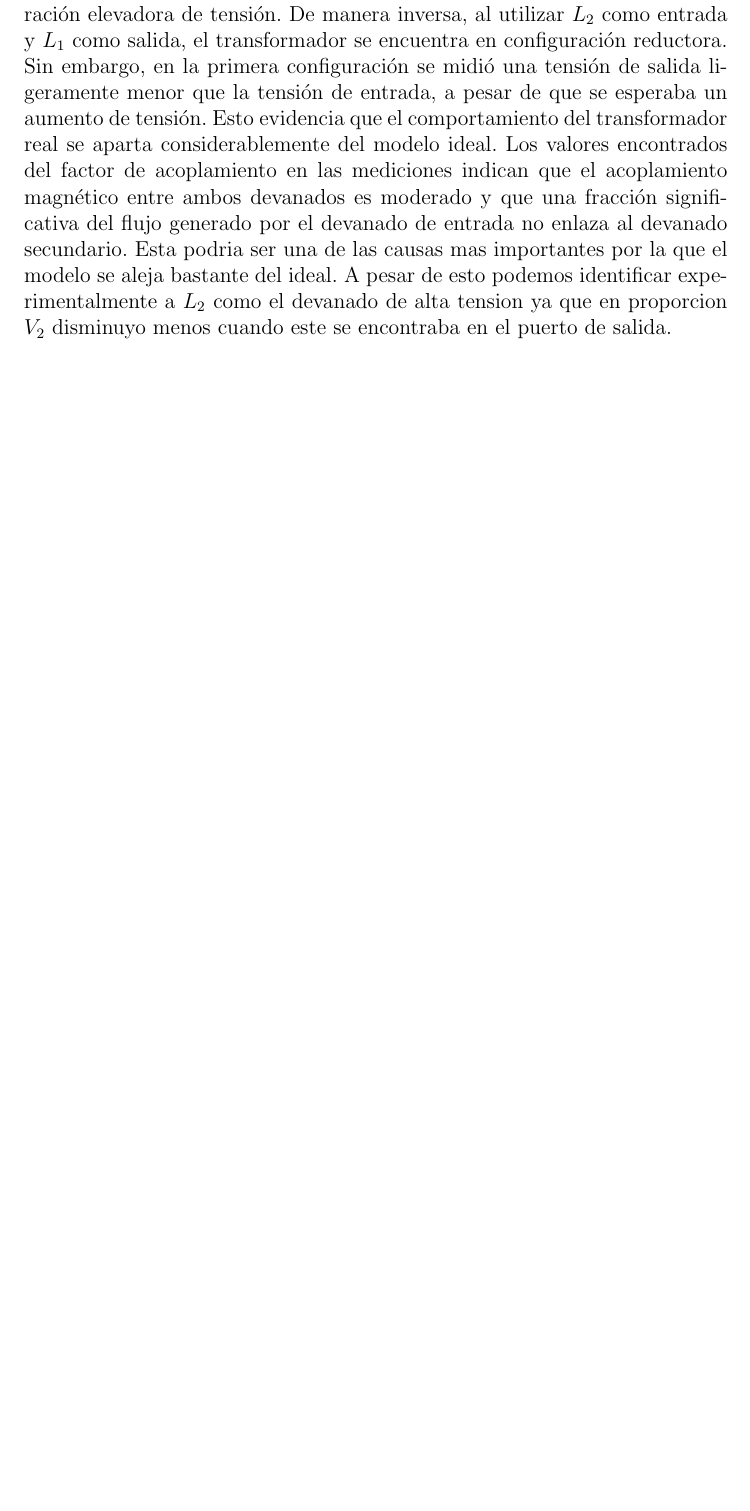
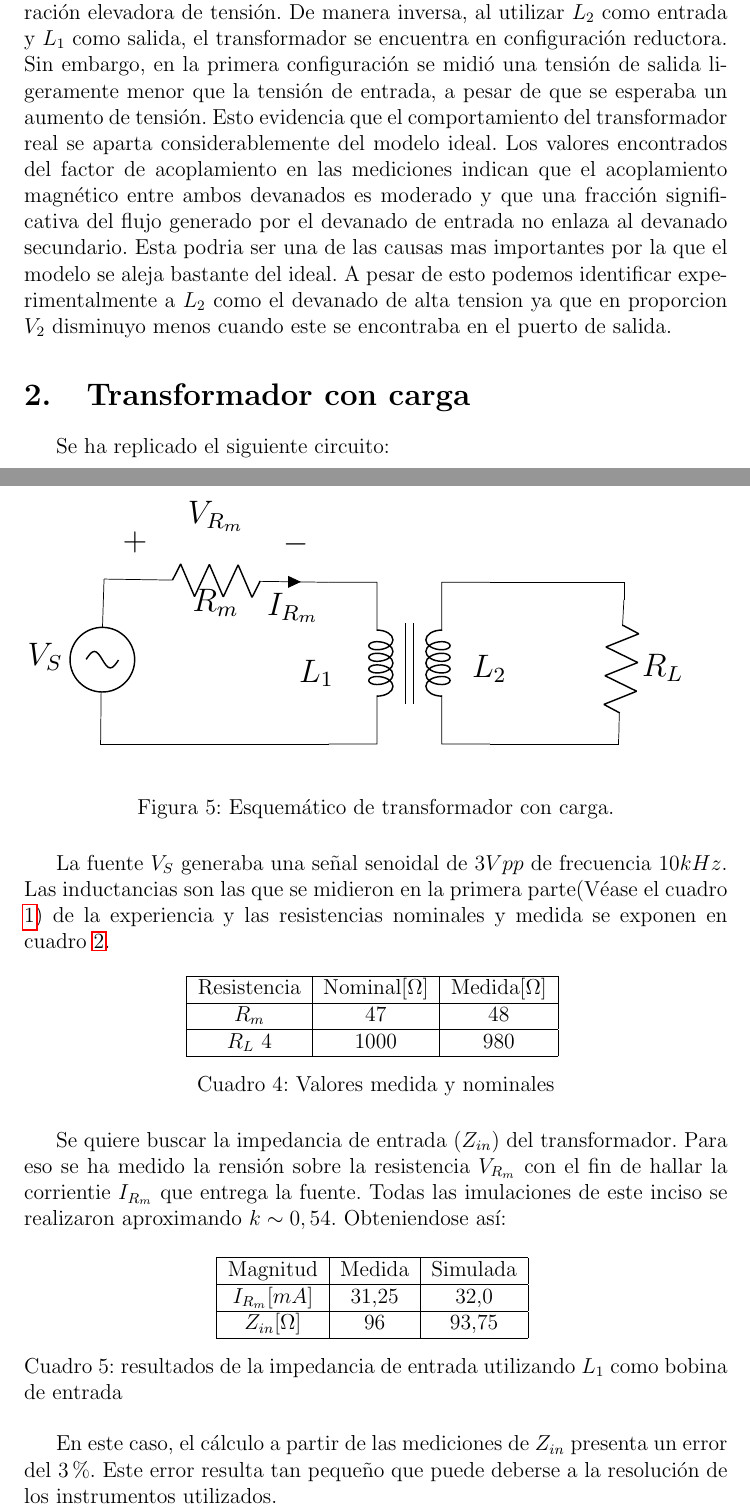
Before and after one commit to leicasais/TC_TP6, a LaTeX document (main.tex, which reads Parte 3.tex): part of page 6 of 6 before the commit and two parts of pages 5 and 6 of 7 after it, the two joined at a grey line, cut so that both start at the same text, the shorter picture padded with empty space. Compiled offline with pdfLaTeX.

Commit message:
Parte 3 y pequeñas correcciones

```diff
--- a/Parte 3.tex
+++ b/Parte 3.tex
@@ -0,0 +1,2 @@
+\section{Transformador con carga}
+Se ha replicado el siguiente circuito:
@@ -0,0 +8,4 @@
+	\node[transformer core, cute] at (-24.695, -2.708){};
+	\draw (-25.745, -1.658) to[american resistor, l={$R_m$}, label distance=0.11cm,  v<=$V_{R_m}$, voltage/distance from node=0.4, voltage/shift=2, voltage=american, i<^=$I_{R_m}$] (-28.663, -1.616);
+	\draw (-21.908, -1.883) to[american resistor, l={$R_L$}] (-21.975, -3.689);
+	\draw (-28.707, -3.711) to[sinusoidal current source, l={$V_S$}] (-28.663, -1.616);
@@ -0,0 +15,35 @@
+	\node[shape=rectangle, minimum width=0.702cm, minimum height=0.541cm](N1) at (-25.9, -2.842){} node[anchor=center] at (N1.text){$L_1$} node[anchor=north west, align=left, text width=0.314cm, inner sep=6pt] at (-26.268, -2.554){};
+	\node[shape=rectangle, minimum width=-0.035cm, minimum height=-0.035cm] at (0, -0){};
+	\node[shape=rectangle, minimum width=0.579cm, minimum height=0.626cm](N2) at (-23.654, -2.781){} node[anchor=center] at (N2.text){$L_2$} node[anchor=north west, align=left, text width=0.191cm, inner sep=6pt] at (-23.962, -2.45){};
+\end{tikzpicture}
+\caption{Esquemático de transformador con carga.}
+\label{fig:traf_c_carga}
+\end{figure}
+La fuente $V_S$ generaba una señal senoidal de $3Vpp$ de frecuencia $10 kHz$. Las inductancias son las que se midieron en la primera parte(Véase el cuadro \ref{tab:medir_L2}) de la experiencia y las resistencias nominales y medida se exponen en cuadro \ref{tab:res_real_nom}.
+\begin{table}[H]
+    \centering
+    \label{tab:res_real_nom}
+    \begin{tabular}{|c|c|c|}
+        \hline
+        Resistencia & Nominal[$\Omega$] & Medida[$\Omega$] \\ \hline
+        $R_m$ & $47$ & $48$ \\ \hline
+        $R_L$ 4 & 1000 & 980 \\ \hline
+    \end{tabular}
+    \caption{Valores medida y nominales}
+\end{table}
+
+Se quiere buscar la impedancia de entrada ($Z_{in}$) del transformador. Para eso se ha medido la rensión sobre la resistencia $V_{R_m}$ con el fin de hallar la corrientie $I_{R_m}$ que entrega la fuente. Todas las imulaciones de este inciso se realizaron aproximando $k \sim 0,54$.
+Obteniendose así:
+\begin{table}[H]
+    \centering
+    \label{tab:res_carga_1}
+    \begin{tabular}{|c|c|c|}
+        \hline
+        Magnitud & Medida & Simulada \\ \hline
+        $I_{R_m}[mA]$ & 31,25  & 32,0 \\ \hline
+        $Z_{in}[\Omega]$ & 96 & 93,75 \\ \hline
+    \end{tabular}
+    \caption{resultados de la impedancia de entrada utilizando $L_1$ como bobina de entrada}
+\end{table}
+
+En este caso, el cálculo  a partir de las mediciones de $Z_{in} $ presenta un error del $3\%$. Este error resulta tan pequeño que puede deberse a la resolución de los instrumentos utilizados.
--- a/main.tex
+++ b/main.tex
@@ -1,13 +1,14 @@
 \documentclass[a4paper,12pt]{article}
 \usepackage{graphicx} % Required for inserting images
-\usepackage[spanish]{babel}   % pone todo en español
 \usepackage{hyperref}         % opcional (links clickeables)
 \usepackage{amsmath}          % para \text en modo matemático
 \usepackage{float}
+\usepackage[spanish,shorthands=off]{babel}
 \usepackage{booktabs}
 \usepackage{siunitx}
 \usepackage{xcolor}
 \usepackage{multirow}
+\usepackage{circuitikz}
 
 \begin{document}
 
```
Also changed, not shown: Caratula.tex (+4 -3 lines), Parte 1.tex (+6 -7 lines), conclusion.tex (+6 -0 lines), Parte 3.tex (23 more changed lines).
